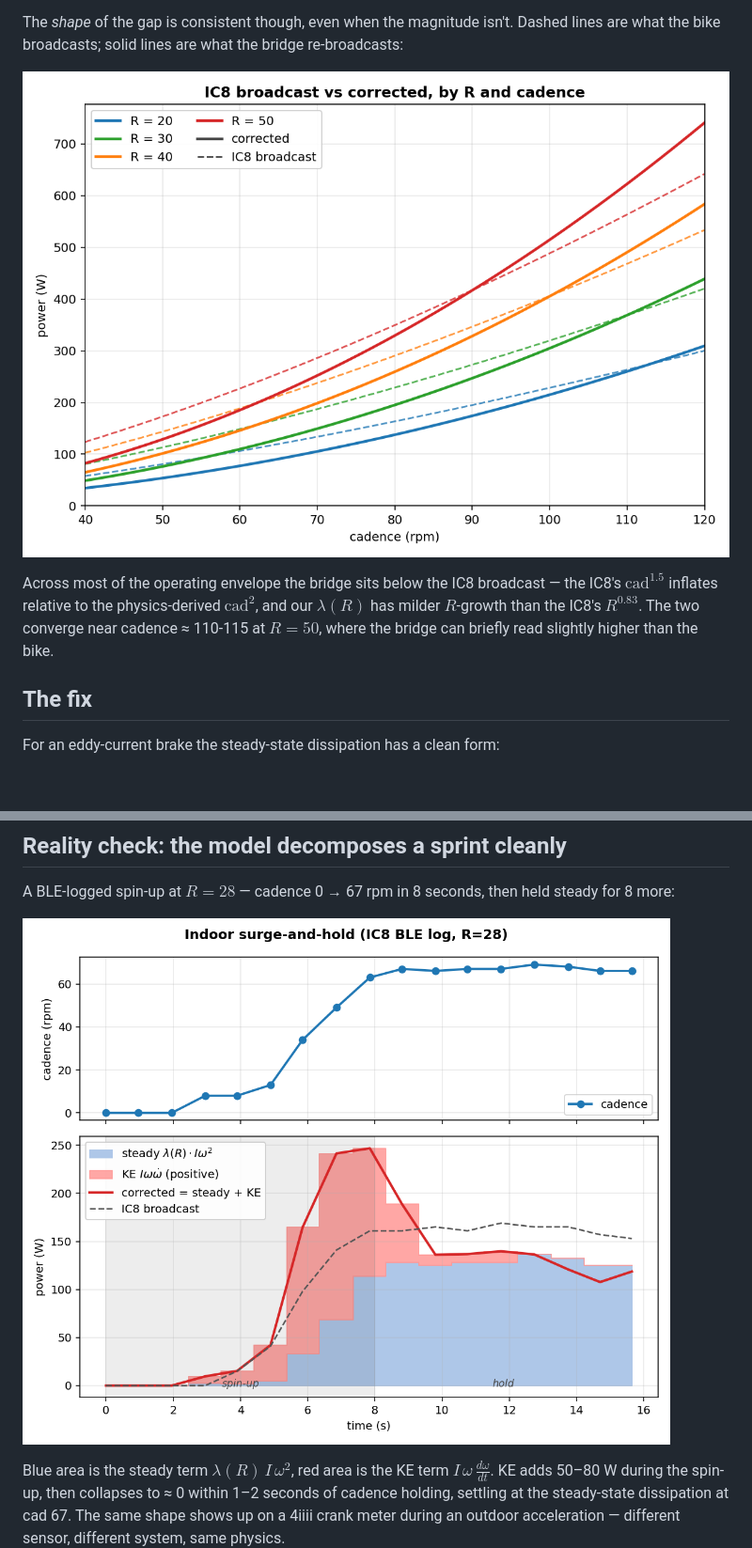
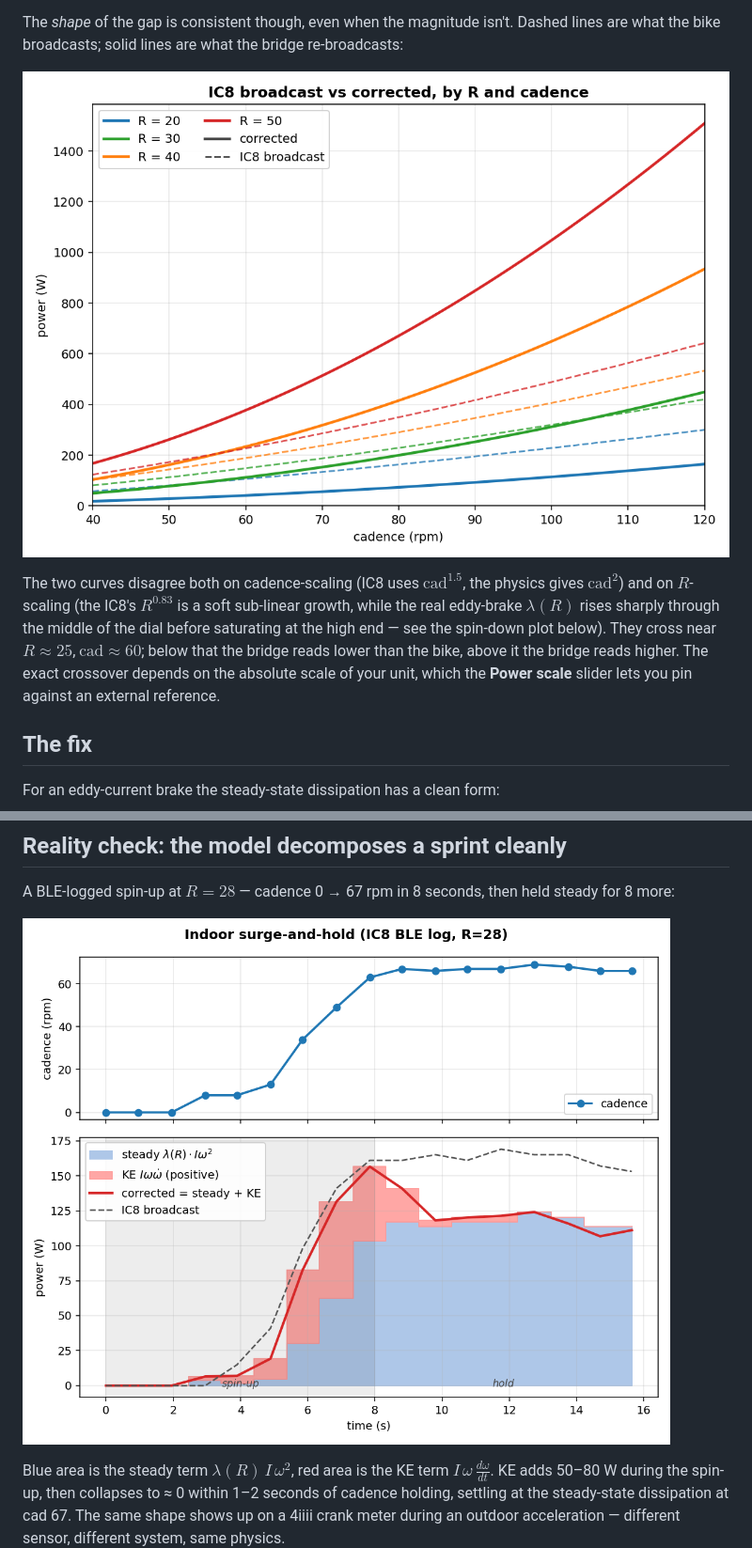
Before and after one commit to stwime/ic8-power-fix, a Markdown page: README.md, 2 parts joined by grey strips. Shown at 94% size. Rendered like a GitHub page; pictures changed too: docs/figures/indoor_surge.png, docs/figures/power_curves.png; blank space fills up the shorter version.

```diff
--- a/README.md
+++ b/README.md
@@ -59,12 +59,16 @@ the bridge re-broadcasts:
 
 ![IC8 vs corrected power curves](docs/figures/power_curves.png)
 
-Across most of the operating envelope the bridge sits below the IC8
-broadcast — the IC8's $\text{cad}^{1.5}$ inflates relative to the
-physics-derived $\text{cad}^2$, and our $\lambda(R)$ has milder
-$R$-growth than the IC8's $R^{0.83}$. The two converge near
-cadence ≈ 110-115 at $R = 50$, where the bridge can briefly read
-slightly higher than the bike.
+The two curves disagree both on cadence-scaling (IC8 uses
+$\text{cad}^{1.5}$, the physics gives $\text{cad}^2$) and on
+$R$-scaling (the IC8's $R^{0.83}$ is a soft sub-linear growth, while
+the real eddy-brake $\lambda(R)$ rises sharply through the middle of
+the dial before saturating at the high end — see the spin-down plot
+below). They cross near $R \approx 25$, $\text{cad} \approx 60$; below
+that the bridge reads lower than the bike, above it the bridge reads
+higher. The exact crossover depends on the absolute scale of your
+unit, which the **Power scale** slider lets you pin against an
+external reference.
 
 ## The fix
 
```
Also changed, not shown: other parts of README.md (+50 -40 lines), docs/figures/spindown_fit.png, 16 other files.
